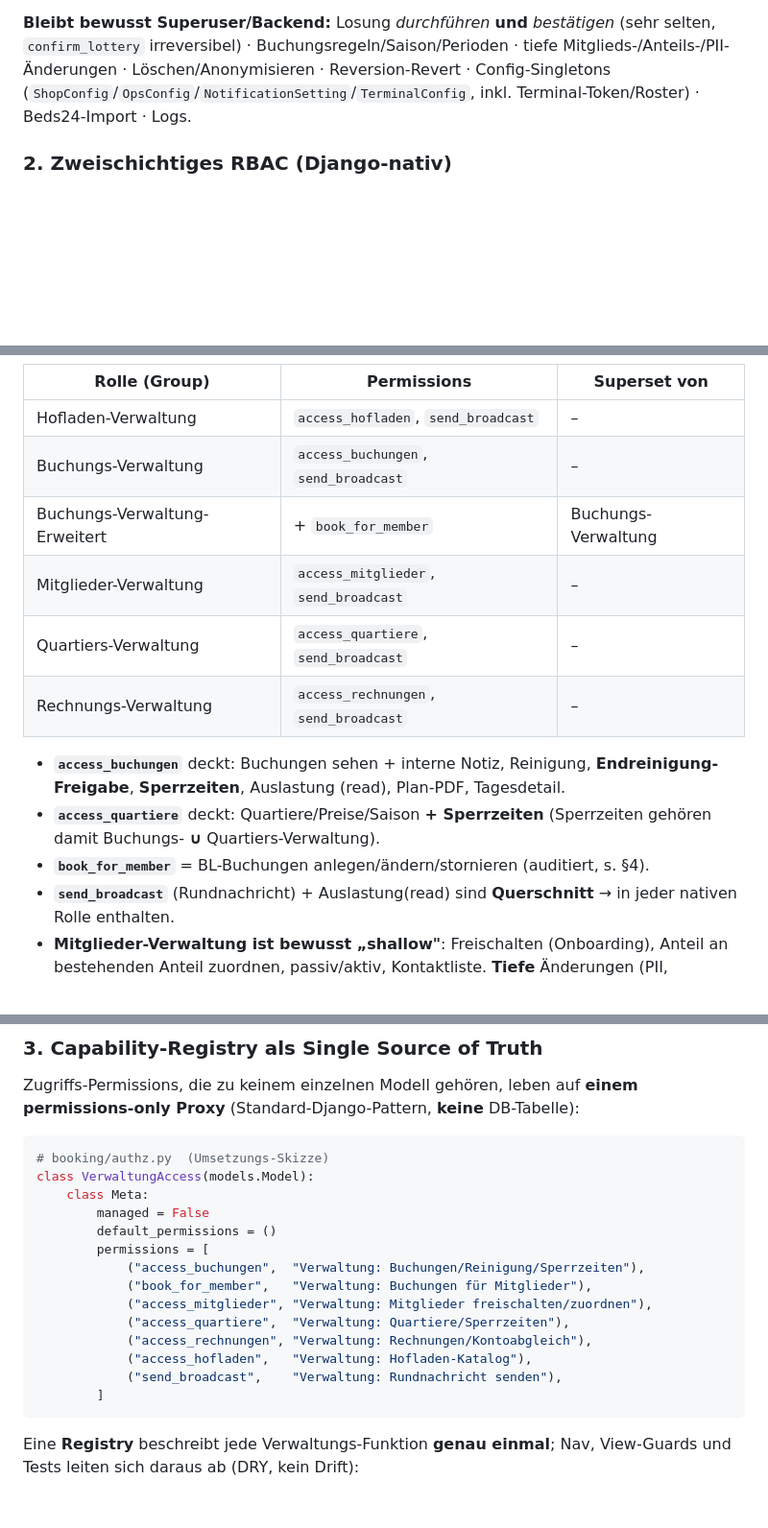
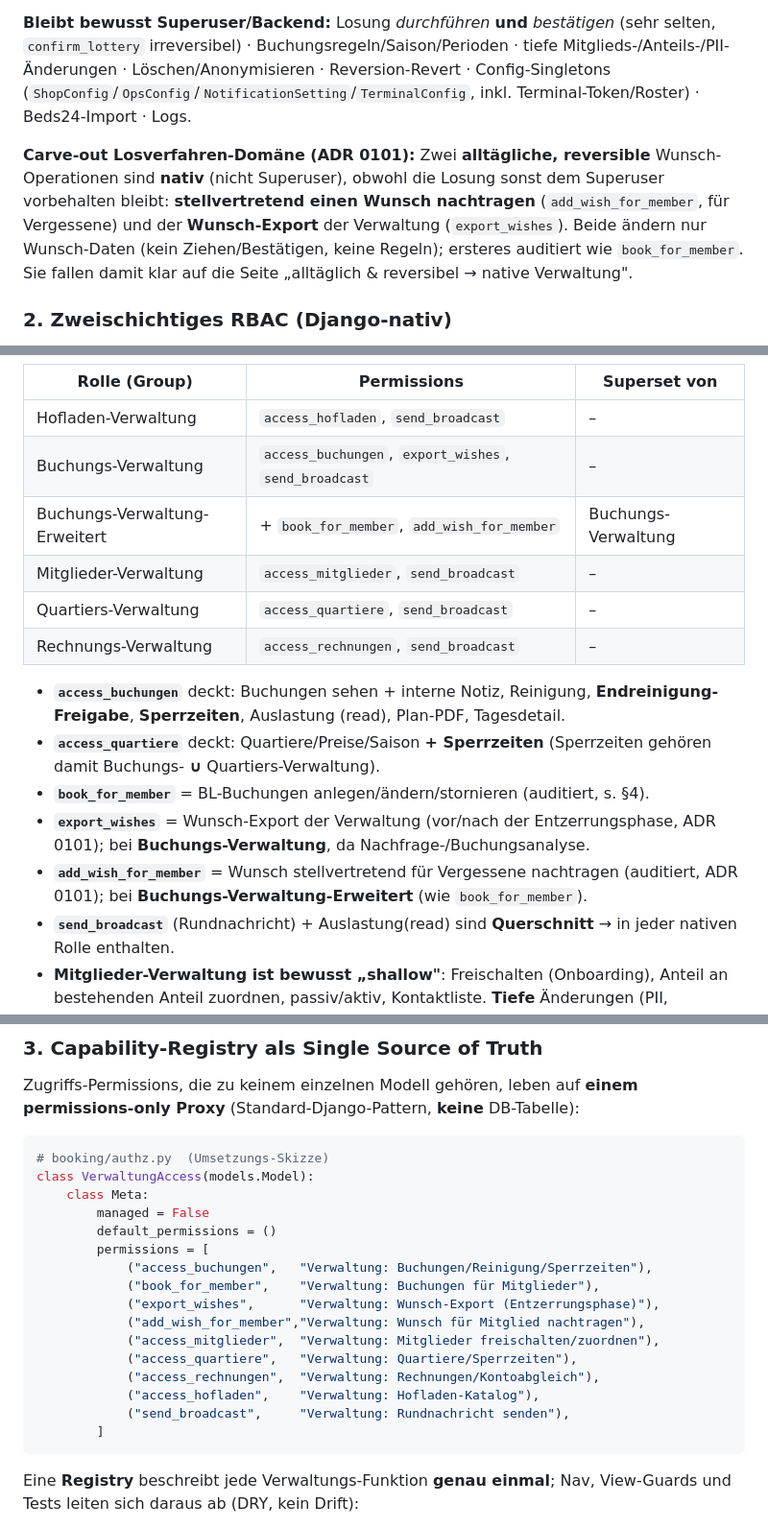
Before and after one commit to wedelmoritz/rehof-buchung, a Markdown page: docs/adr/0100-granulare-verwaltungsrollen-rbac.md, 3 parts joined by grey strips. Shown at 96% size. GitHub-like rendering; blank space fills up the shorter version.

Commit message:
ADR 0100: Carve-out add_wish_for_member + export_wishes (Losverfahren-Domäne)
Zwei alltägliche, reversible Wunsch-Operationen sind nativ (nicht Superuser),
obwohl die Losung sonst Superuser-Domäne bleibt: Wunsch stellvertretend
nachtragen (add_wish_for_member, Buchungs-Verwaltung-Erweitert, auditiert) und
Wunsch-Export der Verwaltung (export_wishes, Buchungs-Verwaltung). Präzisiert die
Trennlinie „alltäglich/reversibel -> nativ" und hält 0100 zu ADR 0101 konsistent.

Co-Authored-By: Claude Opus 4.8 <noreply@anthropic.com>
Claude-Session: https://claude.ai/code/session_012TzN5wMVZh8d2JwDHW8UGG

````diff
--- a/docs/adr/0100-granulare-verwaltungsrollen-rbac.md
+++ b/docs/adr/0100-granulare-verwaltungsrollen-rbac.md
@@ -45,6 +45,14 @@ tiefe Mitglieds-/Anteils-/PII-Änderungen · Löschen/Anonymisieren · Reversion
 Config-Singletons (`ShopConfig`/`OpsConfig`/`NotificationSetting`/`TerminalConfig`,
 inkl. Terminal-Token/Roster) · Beds24-Import · Logs.
 
+**Carve-out Losverfahren-Domäne (ADR 0101):** Zwei **alltägliche, reversible**
+Wunsch-Operationen sind **nativ** (nicht Superuser), obwohl die Losung sonst dem
+Superuser vorbehalten bleibt: **stellvertretend einen Wunsch nachtragen**
+(`add_wish_for_member`, für Vergessene) und der **Wunsch-Export** der Verwaltung
+(`export_wishes`). Beide ändern nur Wunsch-Daten (kein Ziehen/Bestätigen, keine
+Regeln); ersteres auditiert wie `book_for_member`. Sie fallen damit klar auf die
+Seite „alltäglich & reversibel → native Verwaltung".
+
 ### 2. Zweischichtiges RBAC (Django-nativ)
 
 - **Atome = Permissions** je (Ressource × Aktion) – hier lebt Least Privilege.
@@ -59,8 +67,8 @@ inkl. Terminal-Token/Roster) · Beds24-Import · Logs.
 | Rolle (Group) | Permissions | Superset von |
 |---|---|---|
 | Hofladen-Verwaltung | `access_hofladen`, `send_broadcast` | – |
-| Buchungs-Verwaltung | `access_buchungen`, `send_broadcast` | – |
-| Buchungs-Verwaltung-Erweitert | + `book_for_member` | Buchungs-Verwaltung |
+| Buchungs-Verwaltung | `access_buchungen`, `export_wishes`, `send_broadcast` | – |
+| Buchungs-Verwaltung-Erweitert | + `book_for_member`, `add_wish_for_member` | Buchungs-Verwaltung |
 | Mitglieder-Verwaltung | `access_mitglieder`, `send_broadcast` | – |
 | Quartiers-Verwaltung | `access_quartiere`, `send_broadcast` | – |
 | Rechnungs-Verwaltung | `access_rechnungen`, `send_broadcast` | – |
@@ -70,6 +78,10 @@ inkl. Terminal-Token/Roster) · Beds24-Import · Logs.
 - **`access_quartiere`** deckt: Quartiere/Preise/Saison **+ Sperrzeiten** (Sperrzeiten
   gehören damit Buchungs- **∪** Quartiers-Verwaltung).
 - **`book_for_member`** = BL-Buchungen anlegen/ändern/stornieren (auditiert, s. §4).
+- **`export_wishes`** = Wunsch-Export der Verwaltung (vor/nach der Entzerrungsphase,
+  ADR 0101); bei **Buchungs-Verwaltung**, da Nachfrage-/Buchungsanalyse.
+- **`add_wish_for_member`** = Wunsch stellvertretend für Vergessene nachtragen
+  (auditiert, ADR 0101); bei **Buchungs-Verwaltung-Erweitert** (wie `book_for_member`).
 - **`send_broadcast`** (Rundnachricht) + Auslastung(read) sind **Querschnitt** → in
   jeder nativen Rolle enthalten.
 - **Mitglieder-Verwaltung ist bewusst „shallow"**: Freischalten (Onboarding), Anteil an
@@ -92,13 +104,15 @@ class VerwaltungAccess(models.Model):
         managed = False
         default_permissions = ()
         permissions = [
-            ("access_buchungen",  "Verwaltung: Buchungen/Reinigung/Sperrzeiten"),
-            ("book_for_member",   "Verwaltung: Buchungen für Mitglieder"),
-            ("access_mitglieder", "Verwaltung: Mitglieder freischalten/zuordnen"),
-            ("access_quartiere",  "Verwaltung: Quartiere/Sperrzeiten"),
-            ("access_rechnungen", "Verwaltung: Rechnungen/Kontoabgleich"),
-            ("access_hofladen",   "Verwaltung: Hofladen-Katalog"),
-            ("send_broadcast",    "Verwaltung: Rundnachricht senden"),
+            ("access_buchungen",   "Verwaltung: Buchungen/Reinigung/Sperrzeiten"),
+            ("book_for_member",    "Verwaltung: Buchungen für Mitglieder"),
+            ("export_wishes",      "Verwaltung: Wunsch-Export (Entzerrungsphase)"),
+            ("add_wish_for_member","Verwaltung: Wunsch für Mitglied nachtragen"),
+            ("access_mitglieder",  "Verwaltung: Mitglieder freischalten/zuordnen"),
+            ("access_quartiere",   "Verwaltung: Quartiere/Sperrzeiten"),
+            ("access_rechnungen",  "Verwaltung: Rechnungen/Kontoabgleich"),
+            ("access_hofladen",    "Verwaltung: Hofladen-Katalog"),
+            ("send_broadcast",     "Verwaltung: Rundnachricht senden"),
         ]
 ```
 
````
